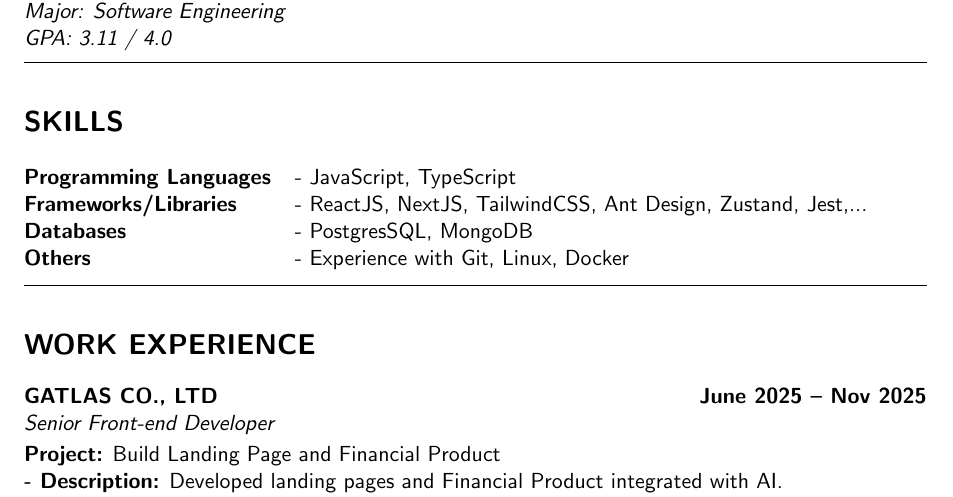
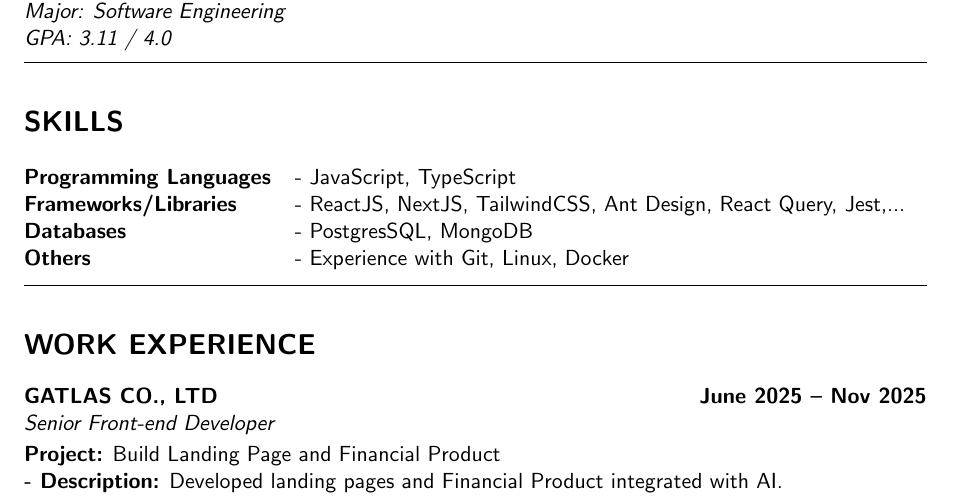
Before and after one commit to lexuanhuy/my-cv-latex, a LaTeX CV (cv.tex): part of page 1 of 3, cut so that both start at the same text. Compiled offline with pdfLaTeX.

Commit message:
update: frameworks and lib

```diff
--- a/cv.tex
+++ b/cv.tex
@@ -61,7 +61,7 @@ Ho Chi Minh City Institute of Applied Science and Technology \hfill 2012 -- 2015
 \section*{SKILLS}
 \begin{tabular}{@{}ll}
 \textbf{Programming Languages} & - JavaScript, TypeScript \\
-\textbf{Frameworks/Libraries} & - ReactJS, NextJS, TailwindCSS, Ant Design, Zustand, Jest,... \\
+\textbf{Frameworks/Libraries} & - ReactJS, NextJS, TailwindCSS, Ant Design, React Query, Jest,... \\
 \textbf{Databases}              & - PostgresSQL, MongoDB \\
 \textbf{Others}                 & - Experience with Git, Linux, Docker \\
 \end{tabular}
```
Also changed, not shown: LeXuanHuy_Frontend_CV.pdf, cv.pdf.
